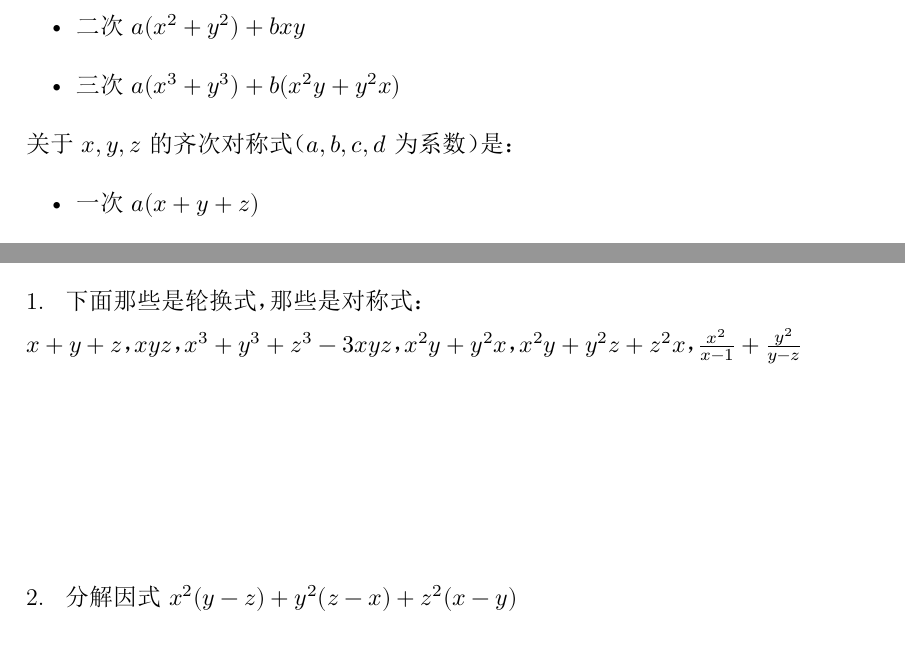
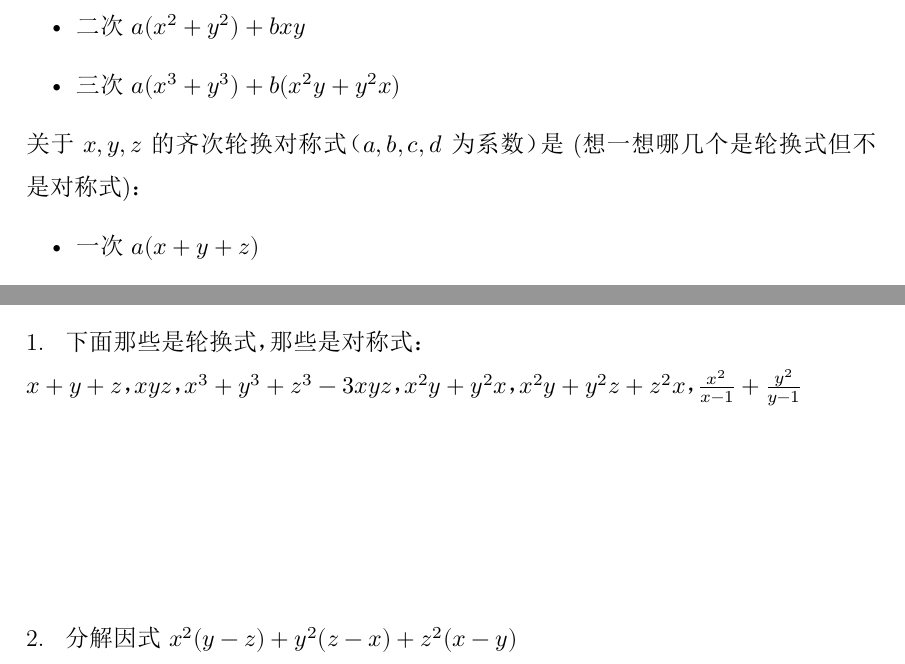
Before and after one commit to gavingqchen/MiddleSchoolMath, a LaTeX problem sheet (Grade6_2H/Tex/U5_Factorization _example.tex): two parts of page 2 of 3, joined at a grey line, cut so that both start at the same text. The pictures show the PDF file Grade6_2H/Output/U5_Factorization _example.pdf that the author committed with the source.

Commit message:
bug fix for U5

```diff
--- a/Grade6_2H/Tex/U5_Factorization _example.tex
+++ b/Grade6_2H/Tex/U5_Factorization _example.tex
@@ -64,13 +64,13 @@
               所以关于$x,y,z$的二次齐次对称式的一般形式是$a(x^2+y^2+z^2)+b(xy+yz+zx)$，其中$a,b$为系数。
     \end{itemize}
 
-    一般性的，关于$x,y$的齐次对称式（$a,b$为系数）是：
+    一般性的，关于$x,y$的齐次轮换对称式（$a,b$为系数）是：
     \begin{itemize}
         \item 一次$a(x+y)$
         \item 二次$a(x^2+y^2)+bxy$
         \item 三次$a(x^3+y^3)+b(x^2y+y^2x)$
     \end{itemize}
-    关于$x,y,z$的齐次对称式（$a,b,c,d$为系数）是：
+    关于$x,y,z$的齐次轮换对称式（$a,b,c,d$为系数）是(想一想哪几个是轮换式但不是对称式)：
     \begin{itemize}
         \item 一次$a(x+y+z)$
         \item 二次$a(x^2+y^2+z^2)+b(xy+yz+zx)$
@@ -92,7 +92,7 @@
     \group{对称式和轮换式例题1}{}
     \begin{questions}[]
         \question[5] 下面那些是轮换式，那些是对称式：\\
-        $x+y+z$，$xyz$，$x^3+y^3+z^3-3xyz$，$x^2y+y^2x$，$x^2y+y^2z+z^2x$，$\frac{x^2}{x-1}+\frac{y^2}{y-z}$
+        $x+y+z$，$xyz$，$x^3+y^3+z^3-3xyz$，$x^2y+y^2x$，$x^2y+y^2z+z^2x$，$\frac{x^2}{x-1}+\frac{y^2}{y-1}$
         \begin{solution}{0.5cm}
             \methodonly 略。
         \end{solution}
```
Also changed, not shown: Grade6_2H/Output/U5_Factorization _example.pdf, Grade6_2H/Output/U5_Factorization _example_answer.pdf, Grade6_2H/Tex/U5_Factorization _example.tex (4 more changed lines).
